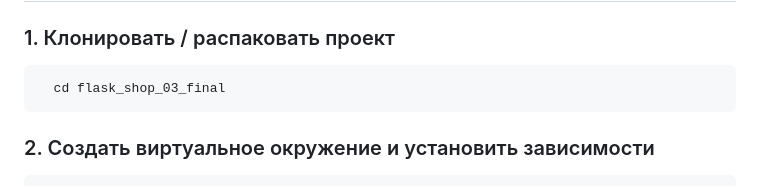
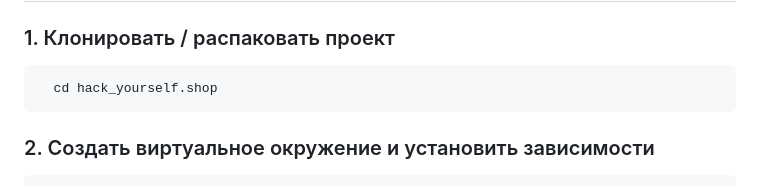
Before and after one commit to EthanMadison/hack_yourself.shop, a Markdown page: README.md, the part around the change. GitHub-like rendering.

Commit message:
Initial commit: Отредактирован файл README.md

````diff
--- a/README.md
+++ b/README.md
@@ -65,7 +65,7 @@
 ### 1. Клонировать / распаковать проект
 
 ```bash
-  cd flask_shop_03_final
+  cd hack_yourself.shop
 ```
 
 ### 2. Создать виртуальное окружение и установить зависимости
````
